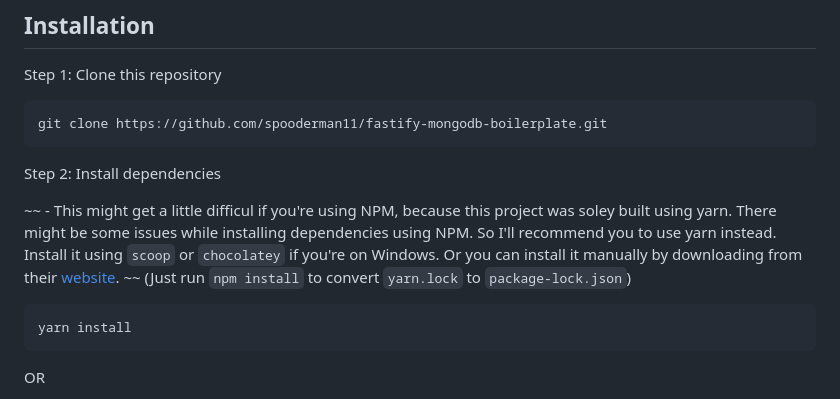
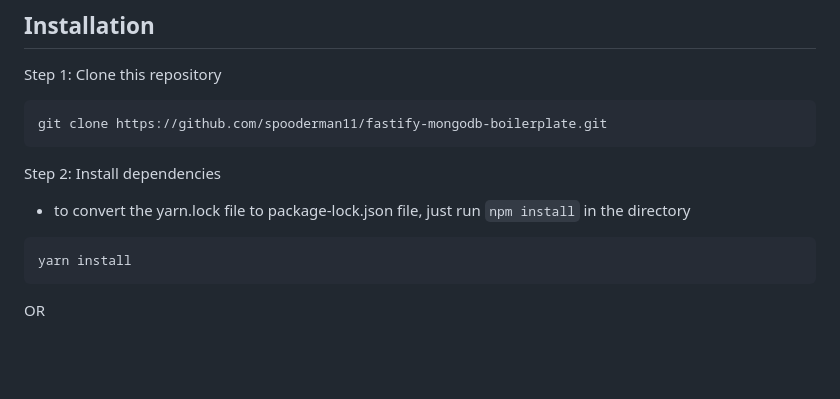
Before and after one commit to spooderman11/fastify-mongodb-boilerplate, a Markdown page: README.md, the part around the change. GitHub-like rendering; blank space fills up the shorter version.

````diff
--- a/README.md
+++ b/README.md
@@ -14,7 +14,7 @@ git clone https://github.com/spooderman11/fastify-mongodb-boilerplate.git
 
 Step 2: Install dependencies
 
-~~ - This might get a little difficul if you're using NPM, because this project was soley built using yarn. There might be some issues while installing dependencies using NPM. So I'll recommend you to use yarn instead. Install it using `scoop` or `chocolatey` if you're on Windows. Or you can install it manually by downloading from their [website](https://classic.yarnpkg.com/en/docs/install/). ~~ (Just run `npm install` to convert `yarn.lock` to `package-lock.json`)
+- to convert the yarn.lock file to package-lock.json file, just run `npm install` in the directory
 
 ```bash
 yarn install
````
